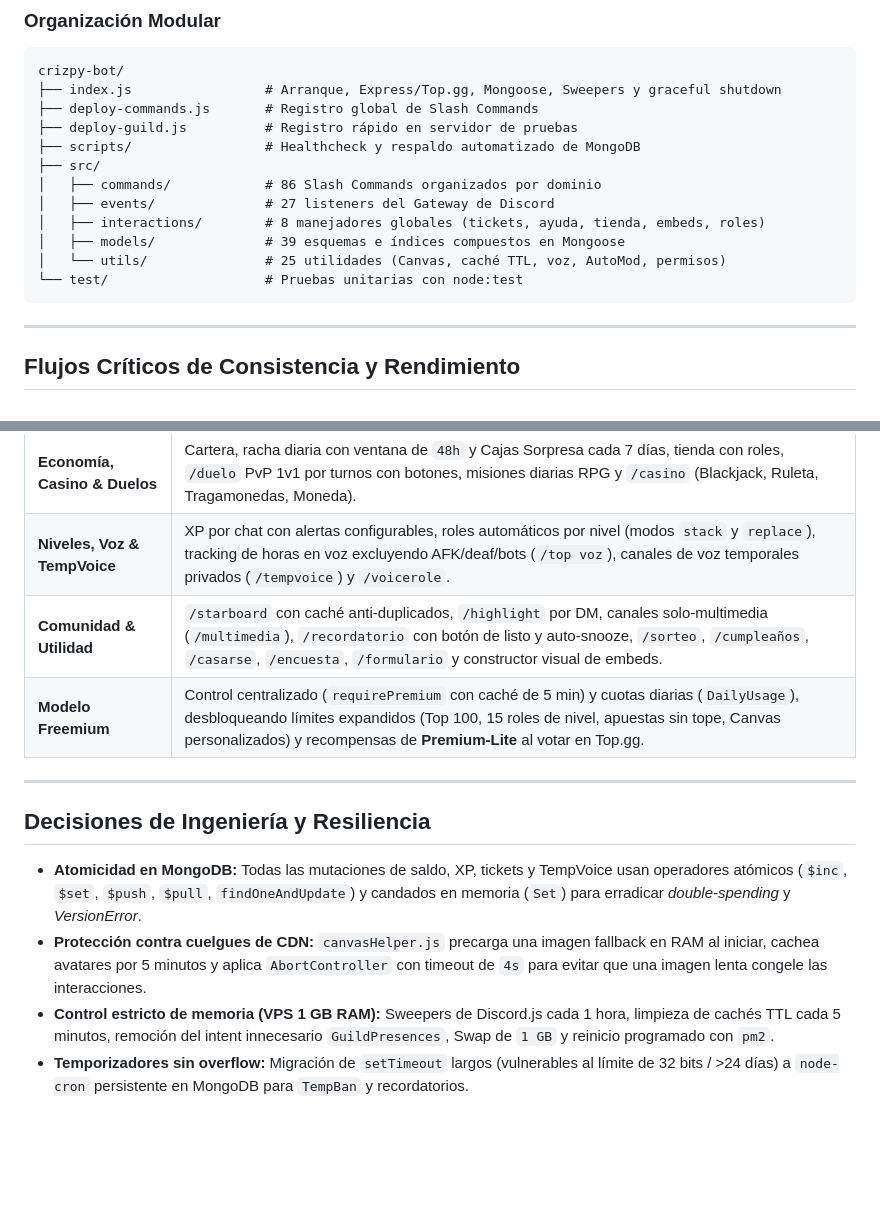
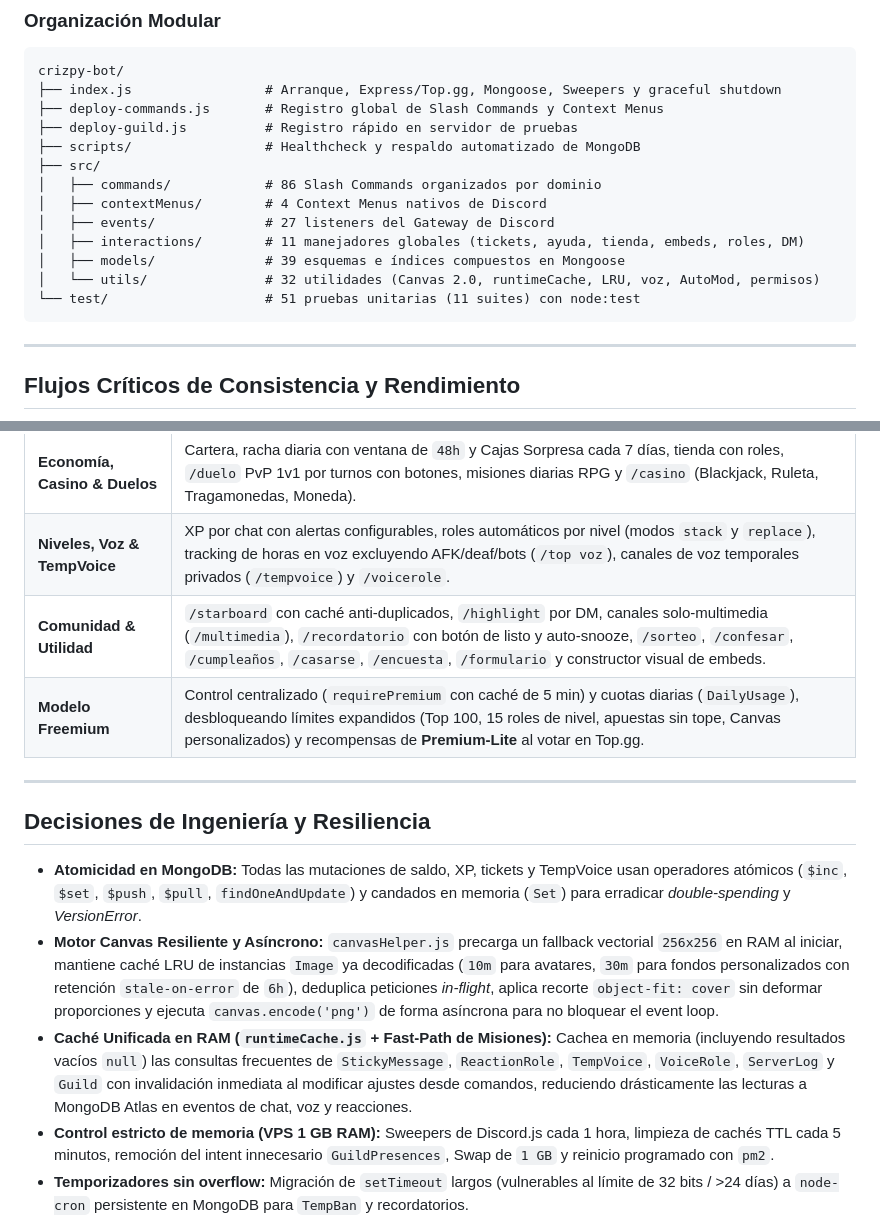
Before and after one commit to TioCriZpy/crizpy-bot-showcase, a Markdown page: README.md, 2 parts joined by grey strips. Drawn GitHub-style; blank space fills up the shorter version.

````diff
--- a/README.md
+++ b/README.md
@@ -106,16 +106,17 @@ flowchart TB
 ```text
 crizpy-bot/
 ├── index.js                 # Arranque, Express/Top.gg, Mongoose, Sweepers y graceful shutdown
-├── deploy-commands.js       # Registro global de Slash Commands
+├── deploy-commands.js       # Registro global de Slash Commands y Context Menus
 ├── deploy-guild.js          # Registro rápido en servidor de pruebas
 ├── scripts/                 # Healthcheck y respaldo automatizado de MongoDB
 ├── src/
 │   ├── commands/            # 86 Slash Commands organizados por dominio
+│   ├── contextMenus/        # 4 Context Menus nativos de Discord
 │   ├── events/              # 27 listeners del Gateway de Discord
-│   ├── interactions/        # 8 manejadores globales (tickets, ayuda, tienda, embeds, roles)
+│   ├── interactions/        # 11 manejadores globales (tickets, ayuda, tienda, embeds, roles, DM)
 │   ├── models/              # 39 esquemas e índices compuestos en Mongoose
-│   └── utils/               # 25 utilidades (Canvas, caché TTL, voz, AutoMod, permisos)
-└── test/                    # Pruebas unitarias con node:test
+│   └── utils/               # 32 utilidades (Canvas 2.0, runtimeCache, LRU, voz, AutoMod, permisos)
+└── test/                    # 51 pruebas unitarias (11 suites) con node:test
 ```
 
 ---
@@ -181,7 +178,7 @@ Además de estos generadores, el bot produce en vivo tarjetas Canvas para `/info
 | **Tickets en Hilos Privados** | Paneles configurables (`/ticket panel`) que abren **Private Threads** en el canal, soporte por **DM directo** al bot (`Ticket-MD`), sistema de reclamo (`claim`) y exportación automática de transcripciones HTML (`discord-html-transcripts`). |
 | **Economía, Casino & Duelos** | Cartera, racha diaria con ventana de `48h` y Cajas Sorpresa cada 7 días, tienda con roles, `/duelo` PvP 1v1 por turnos con botones, misiones diarias RPG y `/casino` (Blackjack, Ruleta, Tragamonedas, Moneda). |
 | **Niveles, Voz & TempVoice** | XP por chat con alertas configurables, roles automáticos por nivel (modos `stack` y `replace`), tracking de horas en voz excluyendo AFK/deaf/bots (`/top voz`), canales de voz temporales privados (`/tempvoice`) y `/voicerole`. |
-| **Comunidad & Utilidad** | `/starboard` con caché anti-duplicados, `/highlight` por DM, canales solo-multimedia (`/multimedia`), `/recordatorio` con botón de listo y auto-snooze, `/sorteo`, `/cumpleaños`, `/casarse`, `/encuesta`, `/formulario` y constructor visual de embeds. |
+| **Comunidad & Utilidad** | `/starboard` con caché anti-duplicados, `/highlight` por DM, canales solo-multimedia (`/multimedia`), `/recordatorio` con botón de listo y auto-snooze, `/sorteo`, `/confesar`, `/cumpleaños`, `/casarse`, `/encuesta`, `/formulario` y constructor visual de embeds. |
 | **Modelo Freemium** | Control centralizado (`requirePremium` con caché de 5 min) y cuotas diarias (`DailyUsage`), desbloqueando límites expandidos (Top 100, 15 roles de nivel, apuestas sin tope, Canvas personalizados) y recompensas de **Premium-Lite** al votar en Top.gg. |
 
 ---
@@ -189,7 +186,8 @@ Además de estos generadores, el bot produce en vivo tarjetas Canvas para `/info
 ## Decisiones de Ingeniería y Resiliencia
 
 - **Atomicidad en MongoDB:** Todas las mutaciones de saldo, XP, tickets y TempVoice usan operadores atómicos (`$inc`, `$set`, `$push`, `$pull`, `findOneAndUpdate`) y candados en memoria (`Set`) para erradicar *double-spending* y *VersionError*.
-- **Protección contra cuelgues de CDN:** `canvasHelper.js` precarga una imagen fallback en RAM al iniciar, cachea avatares por 5 minutos y aplica `AbortController` con timeout de `4s` para evitar que una imagen lenta congele las interacciones.
+- **Motor Canvas Resiliente y Asíncrono:** `canvasHelper.js` precarga un fallback vectorial `256x256` en RAM al iniciar, mantiene caché LRU de instancias `Image` ya decodificadas (`10m` para avatares, `30m` para fondos personalizados con retención `stale-on-error` de `6h`), deduplica peticiones *in-flight*, aplica recorte `object-fit: cover` sin deformar proporciones y ejecuta `canvas.encode('png')` de forma asíncrona para no bloquear el event loop.
+- **Caché Unificada en RAM (`runtimeCache.js` + Fast-Path de Misiones):** Cachea en memoria (incluyendo resultados vacíos `null`) las consultas frecuentes de `StickyMessage`, `ReactionRole`, `TempVoice`, `VoiceRole`, `ServerLog` y `Guild` con invalidación inmediata al modificar ajustes desde comandos, reduciendo drásticamente las lecturas a MongoDB Atlas en eventos de chat, voz y reacciones.
 - **Control estricto de memoria (VPS 1 GB RAM):** Sweepers de Discord.js cada 1 hora, limpieza de cachés TTL cada 5 minutos, remoción del intent innecesario `GuildPresences`, Swap de `1 GB` y reinicio programado con `pm2`.
 - **Temporizadores sin overflow:** Migración de `setTimeout` largos (vulnerables al límite de 32 bits / >24 días) a `node-cron` persistente en MongoDB para `TempBan` y recordatorios.
 - **Observabilidad:** Captura global de `unhandledRejection` / `uncaughtException` con reporte directo al canal de error-logs, además de métricas de rendimiento en vivo (`!rendimiento`).
````
Also changed, not shown: other parts of README.md (+15 -19 lines), assets/preview-8ball.png (added), assets/preview-crate.png, assets/preview-farewell.png, assets/preview-welcome.png.
